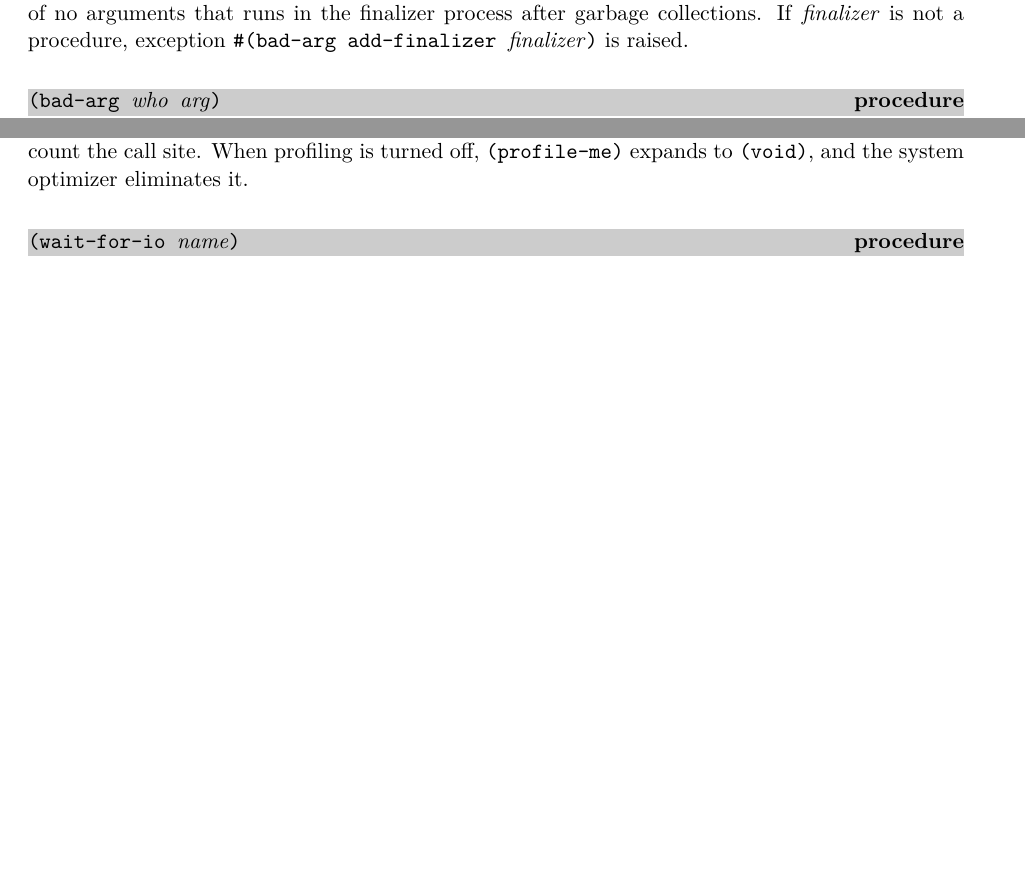
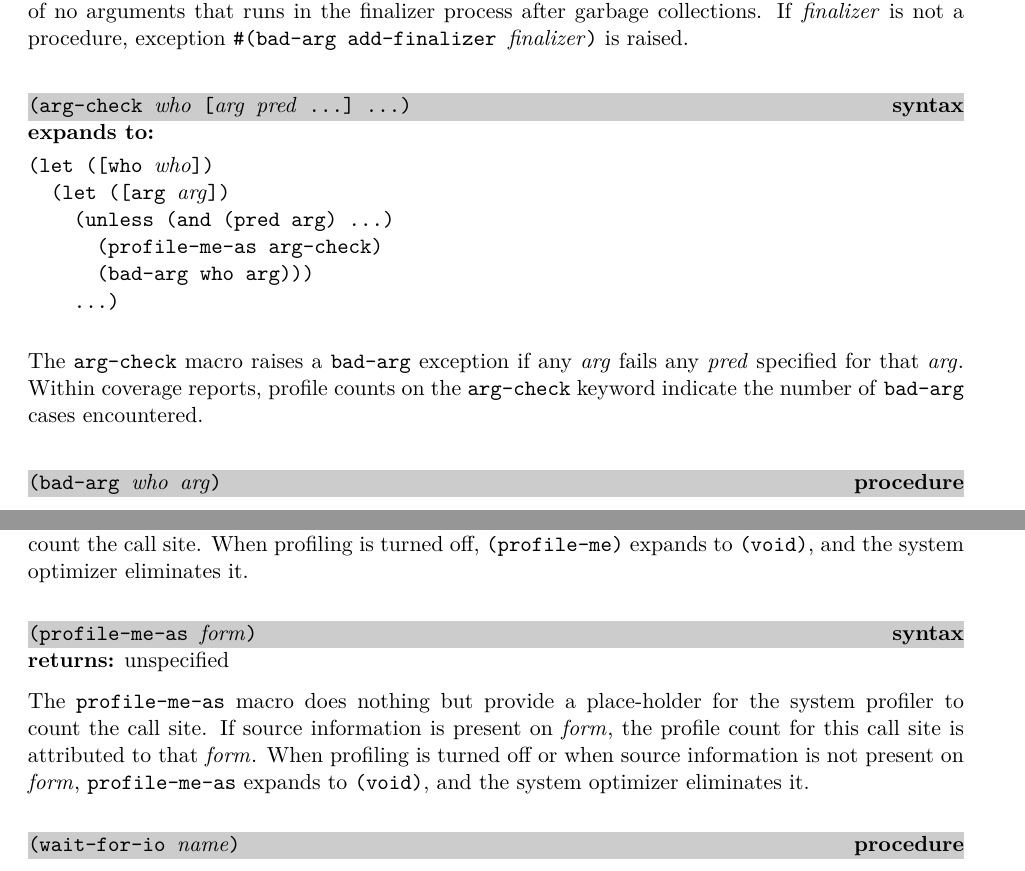
Before and after one commit to becls/swish, a LaTeX thesis (doc/swish.tex, which reads doc/swish/erlang.tex): two parts of pages 39 and 41 of 118 before the commit and two parts of pages 39 and 41 of 119 after it, joined at a grey line, cut so that both start at the same text, the shorter picture padded with empty space. Compiled offline with pdfLaTeX.

Commit message:
expose arg-check

```diff
--- a/doc/swish/erlang.tex
+++ b/doc/swish/erlang.tex
@@ -759,6 +759,24 @@ garbage collections. If \var{finalizer} is not a procedure, exception
 \code{\#(bad-arg add-finalizer \var{finalizer})} is raised.
 
 % ----------------------------------------------------------------------------
+\defineentry{arg-check}
+\begin{syntax}
+  \code{(arg-check \var{who} [\var{arg} \var{pred} \ldots] \ldots)}
+\end{syntax}
+\expandsto{}\begin{alltt}\antipar
+(let ([who \var{who}])
+  (let ([arg \var{arg}])
+    (unless (and (pred arg) \ldots)
+      (profile-me-as arg-check)
+      (bad-arg who arg)))
+    \ldots)\end{alltt}
+
+The \code{arg-check} macro raises a \code{bad-arg} exception if
+any \var{arg} fails any \var{pred} specified for that \var{arg}.
+Within coverage reports, profile counts on the \code{arg-check}
+keyword indicate the number of \code{bad-arg} cases encountered.
+
+% ----------------------------------------------------------------------------
 \defineentry{bad-arg}
 \begin{procedure}
   \code{(bad-arg \var{who} \var{arg})}
@@ -929,6 +947,21 @@ profiling is turned off, \code{(profile-me)} expands to
 \code{(void)}, and the system optimizer eliminates it.
 
 % ----------------------------------------------------------------------------
+\defineentry{profile-me-as}
+\begin{syntax}
+  \code{(profile-me-as \var{form})}
+\end{syntax}
+\returns{} unspecified
+
+The \code{profile-me-as} macro does nothing but provide a
+place-holder for the system profiler to count the call site.
+If source information is present on \var{form}, the profile count
+for this call site is attributed to that \var{form}.
+When profiling is turned off or when source information is not
+present on \var{form}, \code{profile-me-as} expands to
+\code{(void)}, and the system optimizer eliminates it.
+
+% ----------------------------------------------------------------------------
 \defineentry{wait-for-io}
 \begin{procedure}
   \code{(wait-for-io \var{name})}
```
Also changed, not shown: 4 other files.
